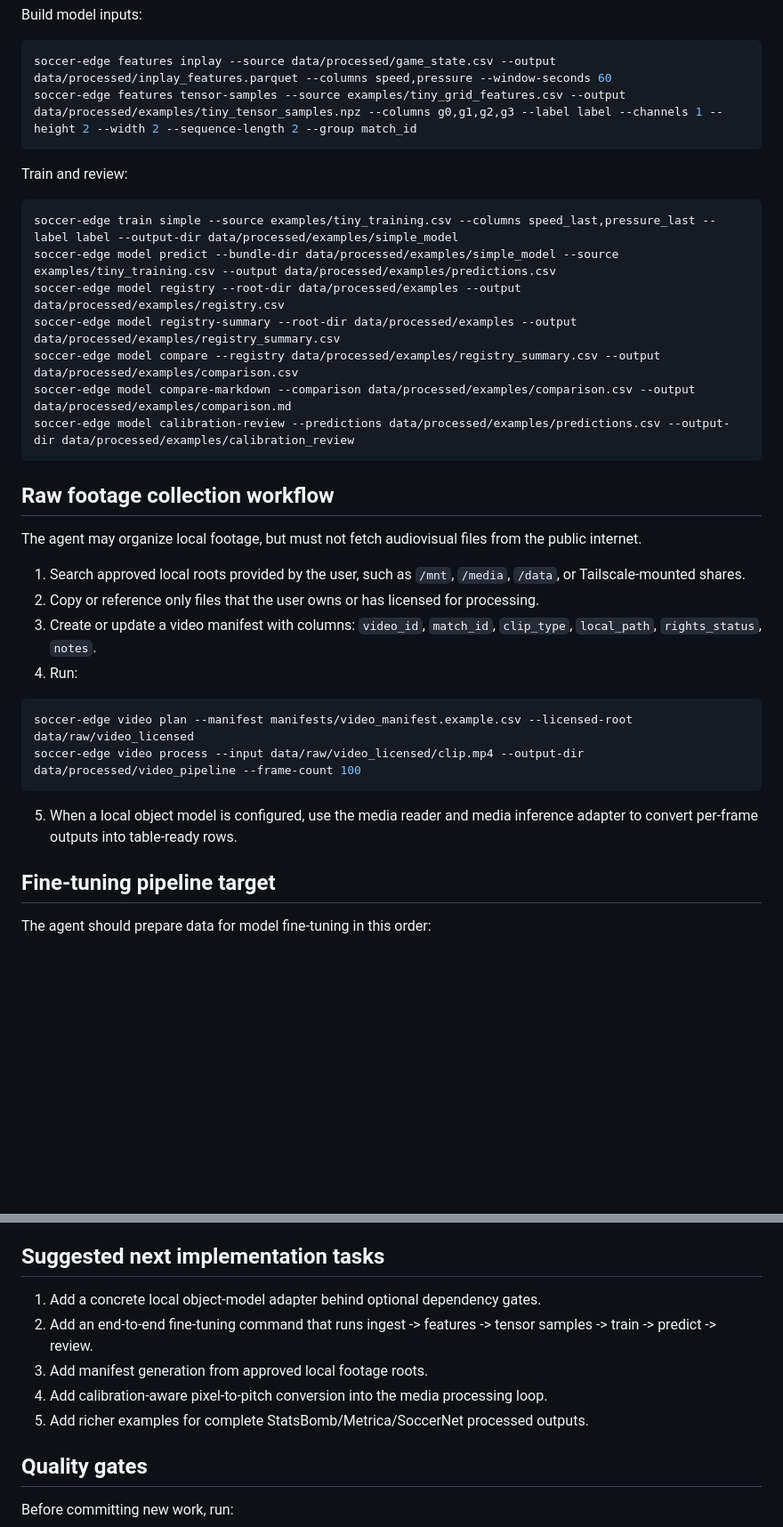
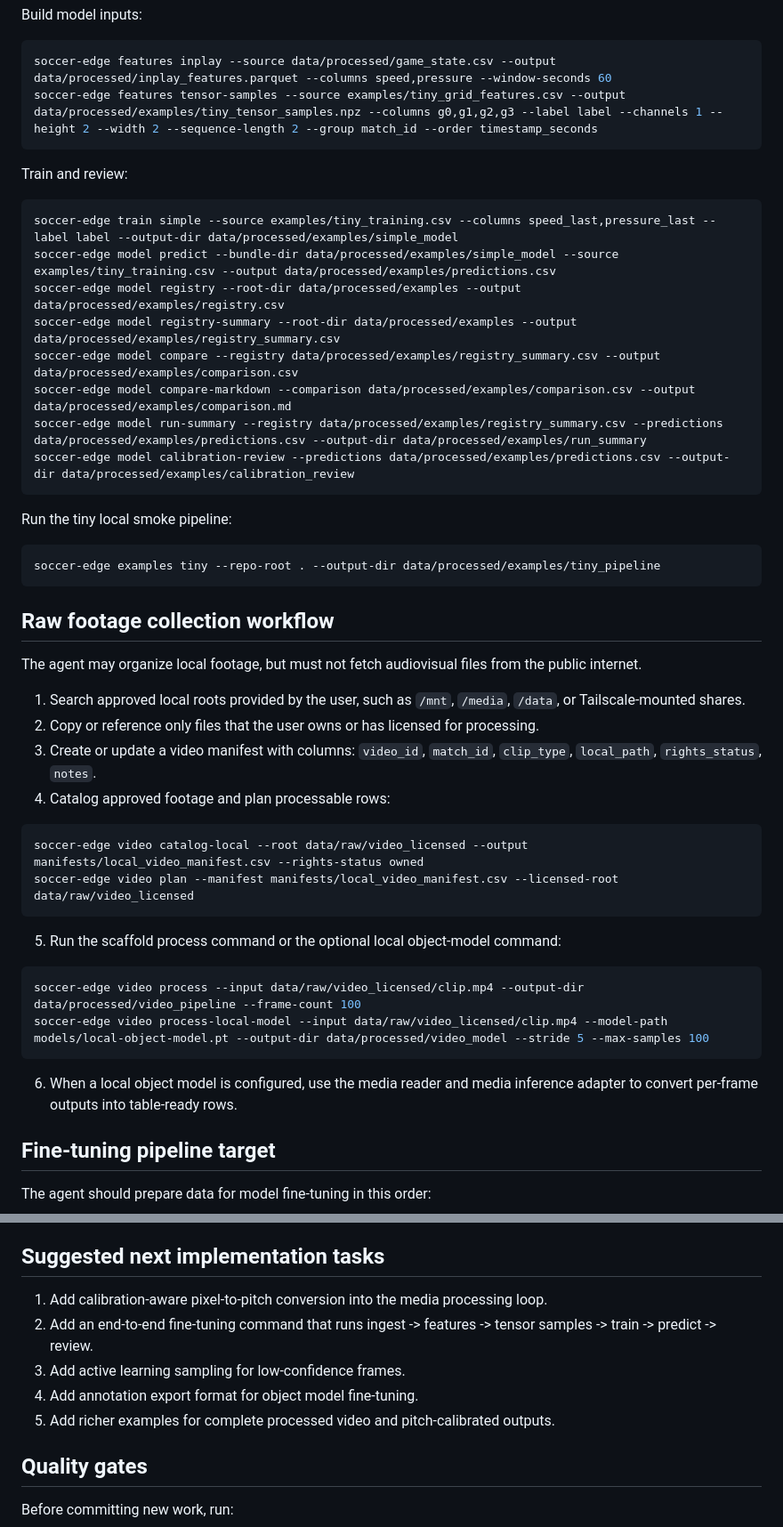
Before and after one commit to scottjoyner/soccer-analytics, a Markdown page: AGENTS.md, 2 parts joined by grey strips. Shown at 89% size. Drawn GitHub-style; blank space fills up the shorter version.

Commit message:
Update agent guide for local catalog and model adapter

````diff
--- a/AGENTS.md
+++ b/AGENTS.md
@@ -42,7 +42,7 @@ Build model inputs:
 
 ```bash
 soccer-edge features inplay --source data/processed/game_state.csv --output data/processed/inplay_features.parquet --columns speed,pressure --window-seconds 60
-soccer-edge features tensor-samples --source examples/tiny_grid_features.csv --output data/processed/examples/tiny_tensor_samples.npz --columns g0,g1,g2,g3 --label label --channels 1 --height 2 --width 2 --sequence-length 2 --group match_id
+soccer-edge features tensor-samples --source examples/tiny_grid_features.csv --output data/processed/examples/tiny_tensor_samples.npz --columns g0,g1,g2,g3 --label label --channels 1 --height 2 --width 2 --sequence-length 2 --group match_id --order timestamp_seconds
 ```
 
 Train and review:
@@ -54,7 +54,14 @@ soccer-edge model registry --root-dir data/processed/examples --output data/proc
 soccer-edge model registry-summary --root-dir data/processed/examples --output data/processed/examples/registry_summary.csv
 soccer-edge model compare --registry data/processed/examples/registry_summary.csv --output data/processed/examples/comparison.csv
 soccer-edge model compare-markdown --comparison data/processed/examples/comparison.csv --output data/processed/examples/comparison.md
+soccer-edge model run-summary --registry data/processed/examples/registry_summary.csv --predictions data/processed/examples/predictions.csv --output-dir data/processed/examples/run_summary
 soccer-edge model calibration-review --predictions data/processed/examples/predictions.csv --output-dir data/processed/examples/calibration_review
+```
+
+Run the tiny local smoke pipeline:
+
+```bash
+soccer-edge examples tiny --repo-root . --output-dir data/processed/examples/tiny_pipeline
 ```
 
 ## Raw footage collection workflow
@@ -64,14 +71,21 @@ The agent may organize local footage, but must not fetch audiovisual files from
 1. Search approved local roots provided by the user, such as `/mnt`, `/media`, `/data`, or Tailscale-mounted shares.
 2. Copy or reference only files that the user owns or has licensed for processing.
 3. Create or update a video manifest with columns: `video_id`, `match_id`, `clip_type`, `local_path`, `rights_status`, `notes`.
-4. Run:
+4. Catalog approved footage and plan processable rows:
 
 ```bash
-soccer-edge video plan --manifest manifests/video_manifest.example.csv --licensed-root data/raw/video_licensed
-soccer-edge video process --input data/raw/video_licensed/clip.mp4 --output-dir data/processed/video_pipeline --frame-count 100
+soccer-edge video catalog-local --root data/raw/video_licensed --output manifests/local_video_manifest.csv --rights-status owned
+soccer-edge video plan --manifest manifests/local_video_manifest.csv --licensed-root data/raw/video_licensed
 ```
 
-5. When a local object model is configured, use the media reader and media inference adapter to convert per-frame outputs into table-ready rows.
+5. Run the scaffold process command or the optional local object-model command:
+
+```bash
+soccer-edge video process --input data/raw/video_licensed/clip.mp4 --output-dir data/processed/video_pipeline --frame-count 100
+soccer-edge video process-local-model --input data/raw/video_licensed/clip.mp4 --model-path models/local-object-model.pt --output-dir data/processed/video_model --stride 5 --max-samples 100
+```
+
+6. When a local object model is configured, use the media reader and media inference adapter to convert per-frame outputs into table-ready rows.
 
 ## Fine-tuning pipeline target
 
@@ -88,11 +102,11 @@ The agent should prepare data for model fine-tuning in this order:
 
 ## Suggested next implementation tasks
 
-1. Add a concrete local object-model adapter behind optional dependency gates.
+1. Add calibration-aware pixel-to-pitch conversion into the media processing loop.
 2. Add an end-to-end fine-tuning command that runs ingest -> features -> tensor samples -> train -> predict -> review.
-3. Add manifest generation from approved local footage roots.
-4. Add calibration-aware pixel-to-pitch conversion into the media processing loop.
-5. Add richer examples for complete StatsBomb/Metrica/SoccerNet processed outputs.
+3. Add active learning sampling for low-confidence frames.
+4. Add annotation export format for object model fine-tuning.
+5. Add richer examples for complete processed video and pitch-calibrated outputs.
 
 ## Quality gates
 
````
Also changed, not shown: other parts of AGENTS.md (+1 -1 lines).
